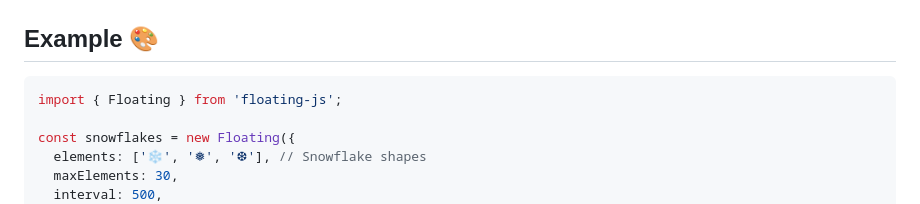
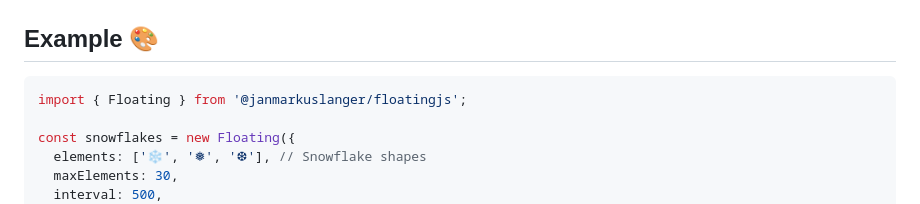
Before and after one commit to janmarkuslanger/floatingjs, a Markdown page: README.md, the part around the change. GitHub-like rendering.

````diff
--- a/README.md
+++ b/README.md
@@ -70,7 +70,7 @@ floating.stop();
 ## Example 🎨
 
 ``` javascript
-import { Floating } from 'floating-js';
+import { Floating } from '@janmarkuslanger/floatingjs';
 
 const snowflakes = new Floating({
   elements: ['❄️', '❅', '❆'], // Snowflake shapes
````
